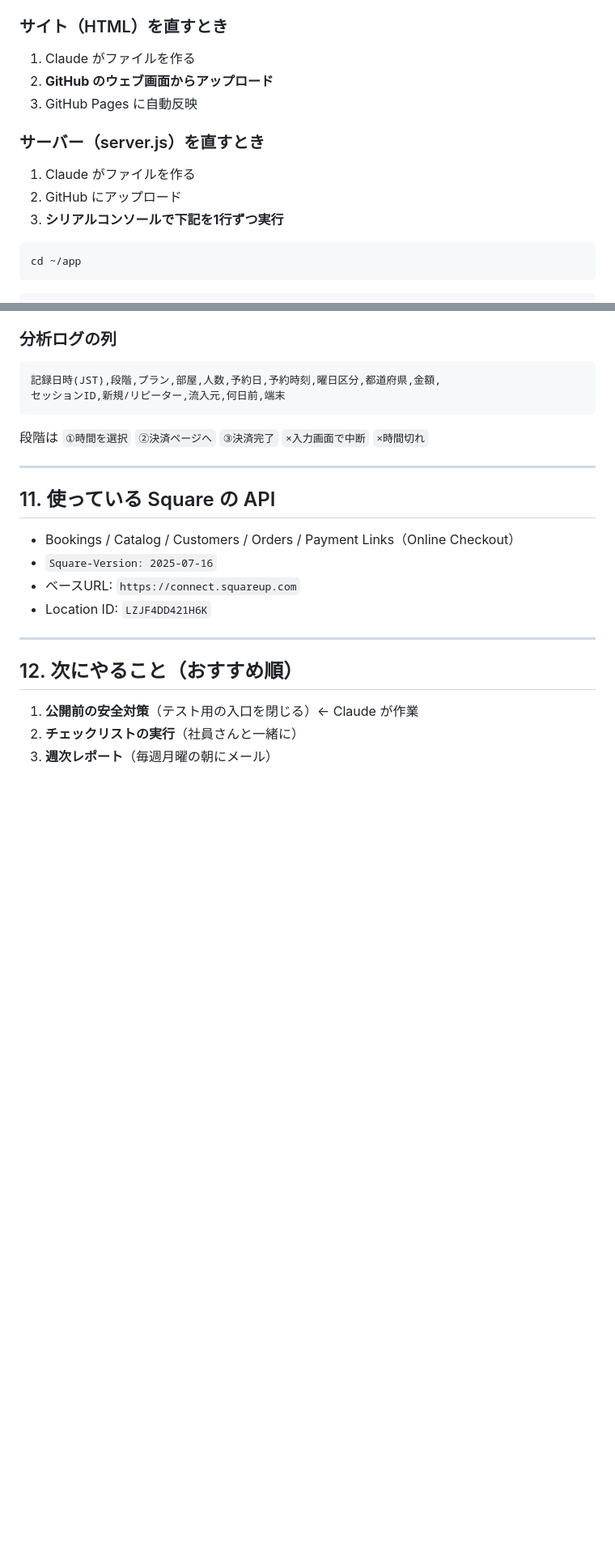
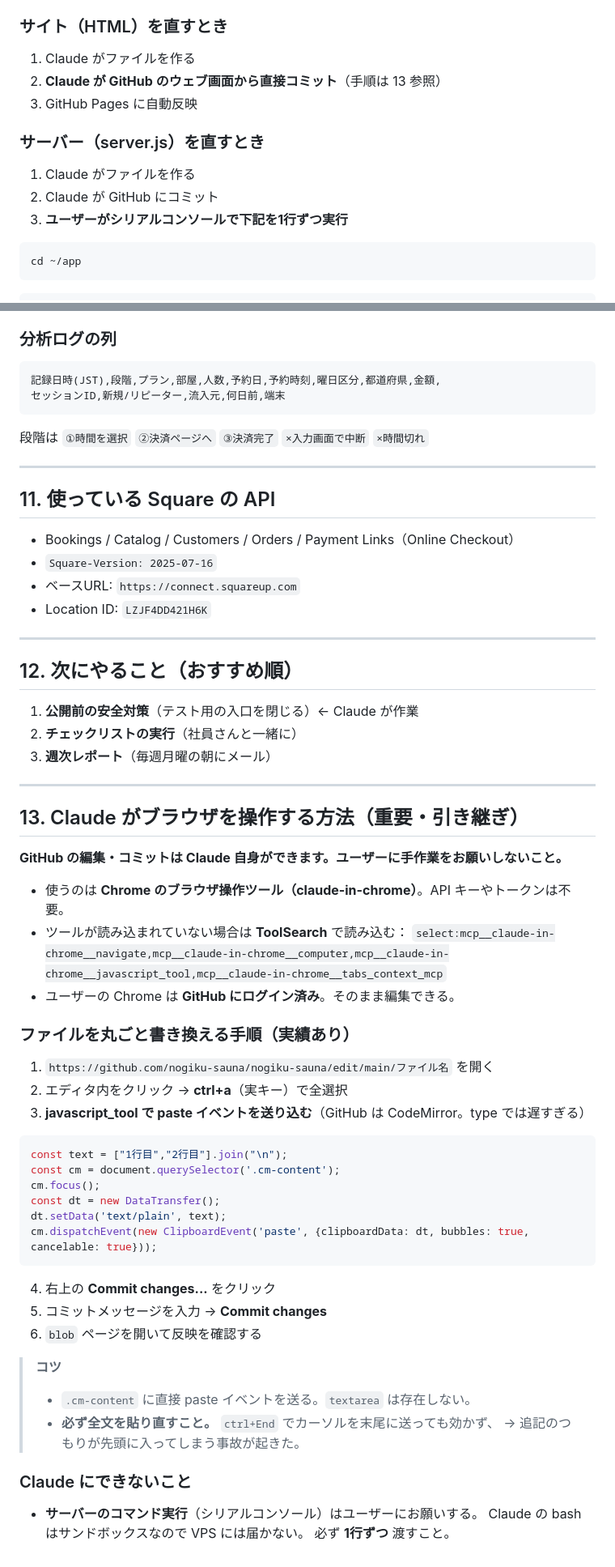
Before and after one commit to nogiku-sauna/nogiku-sauna, a Markdown page: PROGRESS.md, 2 parts joined by grey strips. Shown at 81% size. GitHub-like rendering; blank space fills up the shorter version.

Commit message:
Revise GitHub editing and server command procedures
Updated instructions for GitHub editing and server commands.

````diff
--- a/PROGRESS.md
+++ b/PROGRESS.md
@@ -89,13 +91,13 @@ Square の標準予約ページの代わりになる、**自社の予約サイ
 
 ### サイト（HTML）を直すとき
 1. Claude がファイルを作る
-2. **GitHub のウェブ画面からアップロード**
+2. **Claude が GitHub のウェブ画面から直接コミット**（手順は 13 参照）
 3. GitHub Pages に自動反映
 
 ### サーバー（server.js）を直すとき
 1. Claude がファイルを作る
-2. GitHub にアップロード
-3. **シリアルコンソールで下記を1行ずつ実行**
+2. Claude が GitHub にコミット
+3. **ユーザーがシリアルコンソールで下記を1行ずつ実行**
 
 ```
 cd ~/app
@@ -212,3 +214,44 @@ sweepPending()       // 20秒ごとに実行：決済済み→予約作成／期
 1. **公開前の安全対策**（テスト用の入口を閉じる）← Claude が作業
 2. **チェックリストの実行**（社員さんと一緒に）
 3. **週次レポート**（毎週月曜の朝にメール）
+
+---
+
+## 13. Claude がブラウザを操作する方法（重要・引き継ぎ）
+
+**GitHub の編集・コミットは Claude 自身ができます。ユーザーに手作業をお願いしないこと。**
+
+- 使うのは **Chrome のブラウザ操作ツール（claude-in-chrome）**。API キーやトークンは不要。
+- ツールが読み込まれていない場合は **ToolSearch** で読み込む：
+  `select:mcp__claude-in-chrome__navigate,mcp__claude-in-chrome__computer,mcp__claude-in-chrome__javascript_tool,mcp__claude-in-chrome__tabs_context_mcp`
+- ユーザーの Chrome は **GitHub にログイン済み**。そのまま編集できる。
+
+### ファイルを丸ごと書き換える手順（実績あり）
+
+1. `https://github.com/nogiku-sauna/nogiku-sauna/edit/main/ファイル名` を開く
+2. エディタ内をクリック → **ctrl+a**（実キー）で全選択
+3. **javascript_tool で paste イベントを送り込む**（GitHub は CodeMirror。type では遅すぎる）
+
+```js
+const text = ["1行目","2行目"].join("\n");
+const cm = document.querySelector('.cm-content');
+cm.focus();
+const dt = new DataTransfer();
+dt.setData('text/plain', text);
+cm.dispatchEvent(new ClipboardEvent('paste', {clipboardData: dt, bubbles: true, cancelable: true}));
+```
+
+4. 右上の **Commit changes...** をクリック
+5. コミットメッセージを入力 → **Commit changes**
+6. `blob` ページを開いて反映を確認する
+
+> **コツ**
+> - `.cm-content` に直接 paste イベントを送る。`textarea` は存在しない。
+> - **必ず全文を貼り直すこと。** `ctrl+End` でカーソルを末尾に送っても効かず、
+->   追記のつもりが先頭に入ってしまう事故が起きた。
+
+### Claude にできないこと
+
+- **サーバーのコマンド実行**（シリアルコンソール）はユーザーにお願いする。
+  Claude の bash はサンドボックスなので VPS には届かない。
+  必ず **1行ずつ** 渡すこと。
````
Also changed, not shown: other parts of PROGRESS.md (+2 -0 lines).
